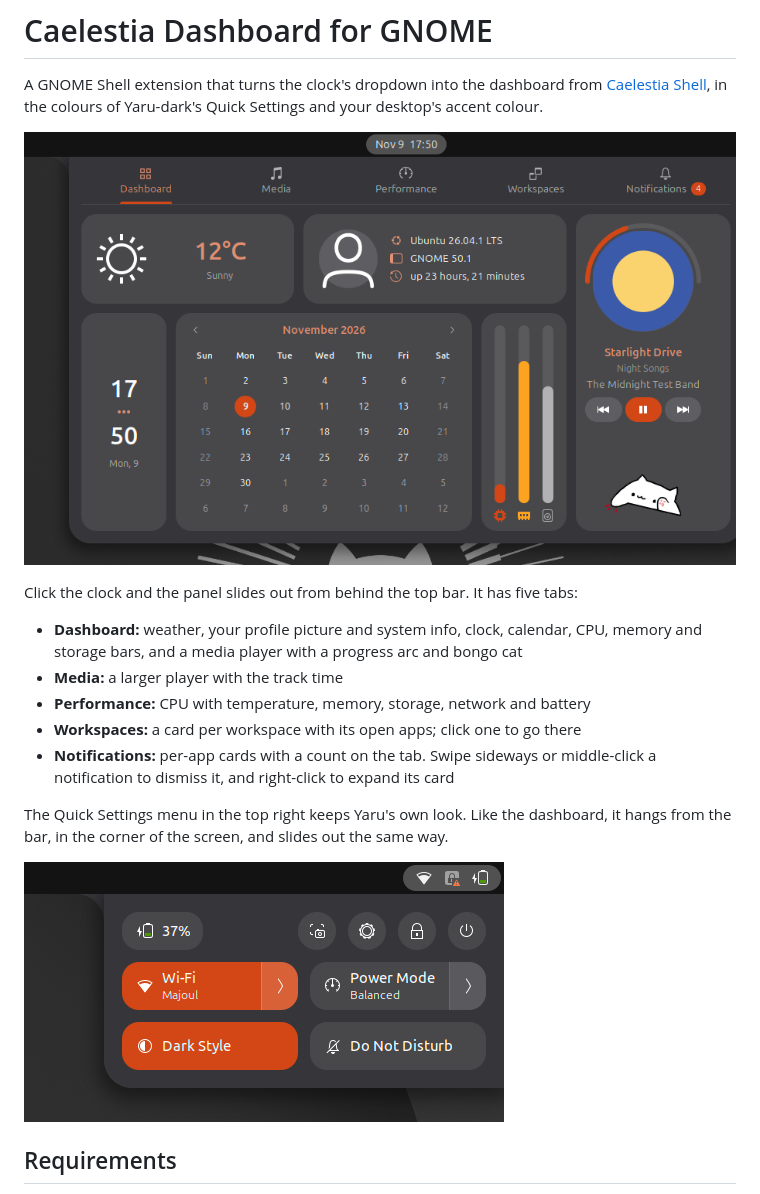
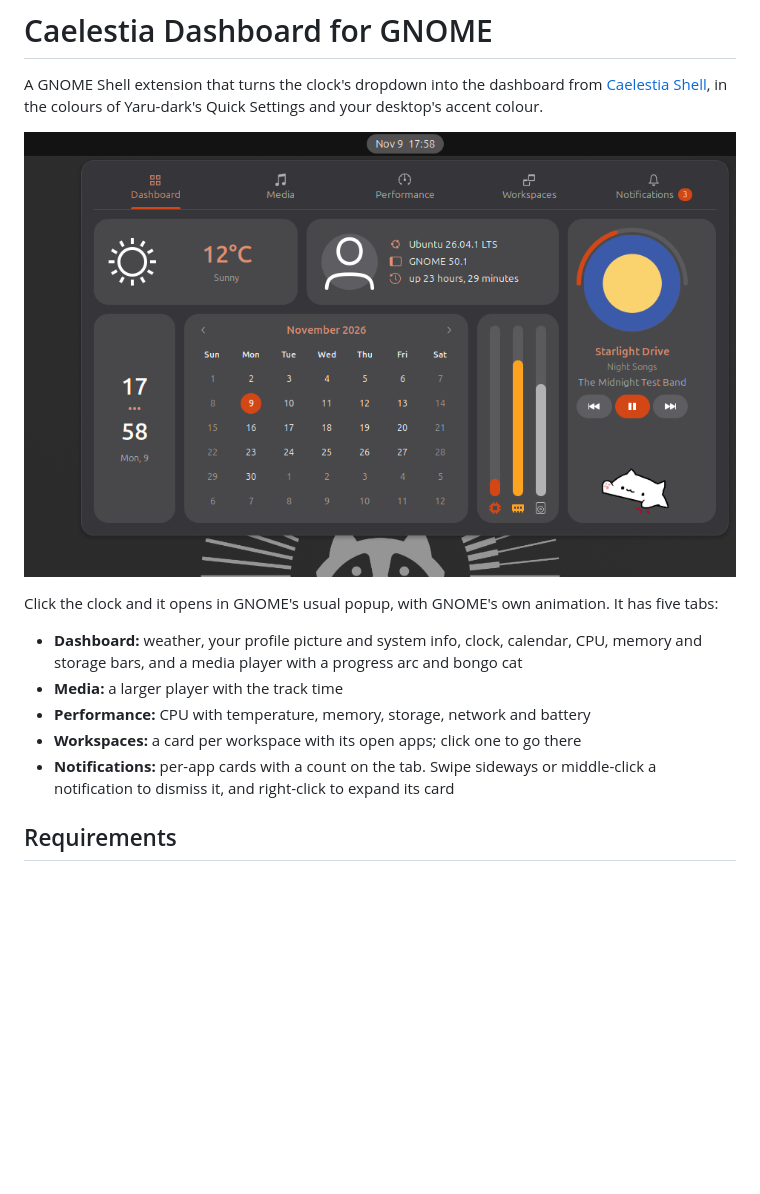
Before and after one commit to cyborgcode/caelestia-dashboard-gnome, a Markdown page: README.md, the part around one of its changes. GitHub-like rendering; pictures changed too: screenshot-quick-settings.png (deleted), screenshot.png; blank space fills up the shorter version.

```diff
--- a/README.md
+++ b/README.md
@@ -8,16 +8,11 @@ accent colour.
 
-Click the clock and the panel slides out from behind the top bar. It has five tabs:
+Click the clock and it opens in GNOME's usual popup, with GNOME's own animation. It has five tabs:
 
 - **Dashboard:** weather, your profile picture and system info, clock, calendar, CPU, memory and storage bars, and a media player with a progress arc and bongo cat
 - **Media:** a larger player with the track time
 - **Performance:** CPU with temperature, memory, storage, network and battery
 - **Workspaces:** a card per workspace with its open apps; click one to go there
 - **Notifications:** per-app cards with a count on the tab. Swipe sideways or middle-click a notification to dismiss it, and right-click to expand its card
-
-The Quick Settings menu in the top right keeps Yaru's own look. Like the dashboard, it hangs from the bar, in the corner
-of the screen, and slides out the same way.
-
-![Quick Settings hanging from the top right corner](screenshot-quick-settings.png)
 
 ## Requirements
 
```
Also changed, not shown: other parts of README.md (+1 -1 lines), 5 other files.
